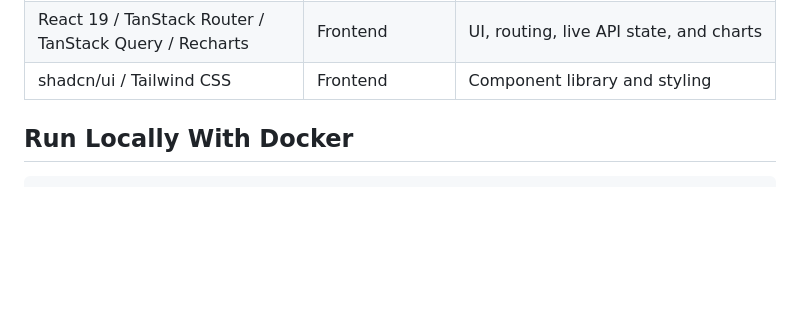
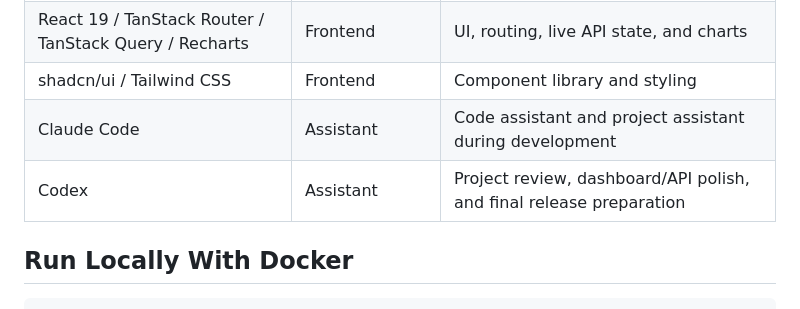
Before and after one commit to GHT4ngo/myh-data-pipeline, a Markdown page: README.md, the part around the change. Rendered like a GitHub page; blank space fills up the shorter version.

Commit message:
Credit AI development assistants in Tools and Roles
Keeps the backend README consistent with the frontend README and dashboard.

Co-Authored-By: Claude Opus 4.8 <noreply@anthropic.com>

```diff
--- a/README.md
+++ b/README.md
@@ -258,6 +258,8 @@ The saved model (`api/model.joblib`) and feature column list (`api/model_columns
 | Cloudflare Workers | Frontend | Alternative deployment target wired up via `wrangler.jsonc` |
 | React 19 / TanStack Router / TanStack Query / Recharts | Frontend | UI, routing, live API state, and charts |
 | shadcn/ui / Tailwind CSS | Frontend | Component library and styling |
+| Claude Code | Assistant | Code assistant and project assistant during development |
+| Codex | Assistant | Project review, dashboard/API polish, and final release preparation |
 
 ## Run Locally With Docker
 
```
